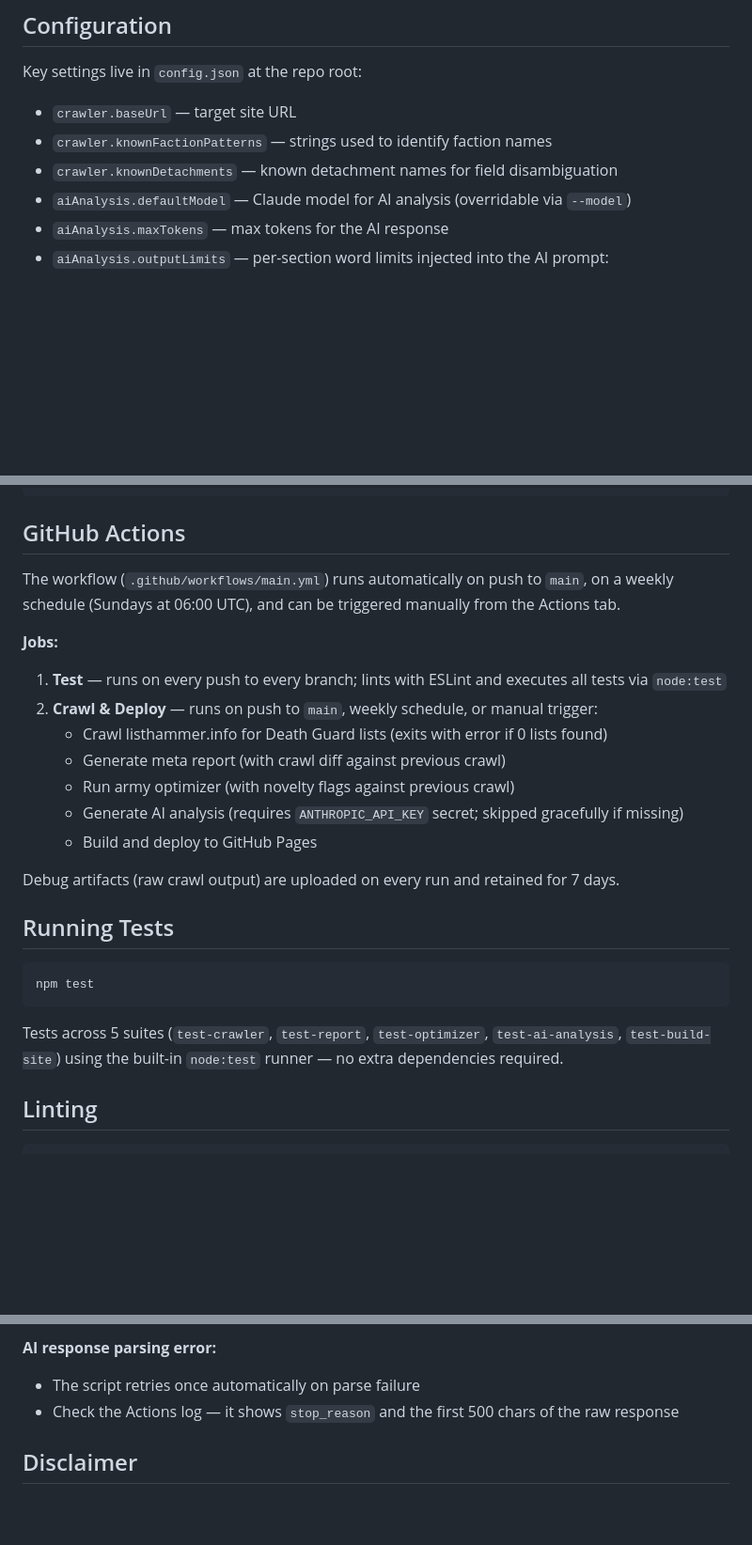
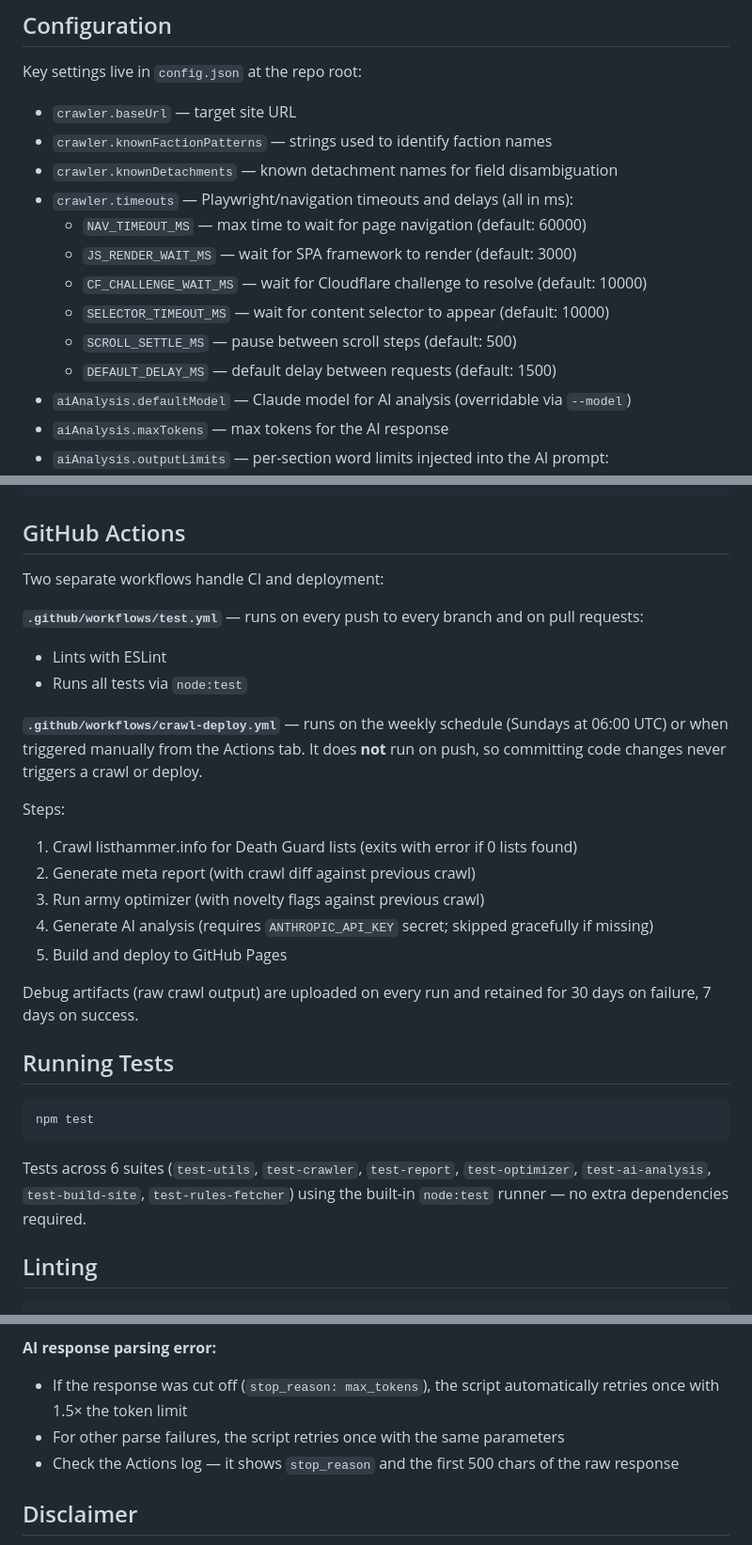
Before and after one commit to Zarxxy/army-list-crawler, a Markdown page: README.md, 3 parts joined by grey strips. Shown at 94% size. Rendered like a GitHub page; blank space fills up the shorter version.

Commit message:
docs: update README to reflect workflow split and recent improvements
- GitHub Actions: describe test.yml and crawl-deploy.yml separately;
  clarify that pushing code no longer triggers a crawl or deploy;
  update artifact retention note (30 days on failure, 7 on success)
- Configuration: document the new crawler.timeouts block in config.json
- Running Tests: update suite list to 6 (add test-utils, test-rules-fetcher)
- Troubleshooting: note the max_tokens truncation retry (1.5x token bump)

https://claude.ai/code/session_019EQF9K9EjgyNZV8sSKgGEu

````diff
--- a/README.md
+++ b/README.md
@@ -38,6 +38,13 @@ Key settings live in `config.json` at the repo root:
 - `crawler.baseUrl` — target site URL
 - `crawler.knownFactionPatterns` — strings used to identify faction names
 - `crawler.knownDetachments` — known detachment names for field disambiguation
+- `crawler.timeouts` — Playwright/navigation timeouts and delays (all in ms):
+  - `NAV_TIMEOUT_MS` — max time to wait for page navigation (default: 60000)
+  - `JS_RENDER_WAIT_MS` — wait for SPA framework to render (default: 3000)
+  - `CF_CHALLENGE_WAIT_MS` — wait for Cloudflare challenge to resolve (default: 10000)
+  - `SELECTOR_TIMEOUT_MS` — wait for content selector to appear (default: 10000)
+  - `SCROLL_SETTLE_MS` — pause between scroll steps (default: 500)
+  - `DEFAULT_DELAY_MS` — default delay between requests (default: 1500)
 - `aiAnalysis.defaultModel` — Claude model for AI analysis (overridable via `--model`)
 - `aiAnalysis.maxTokens` — max tokens for the AI response
 - `aiAnalysis.outputLimits` — per-section word limits injected into the AI prompt:
@@ -181,19 +188,22 @@ docs/
 
 ## GitHub Actions
 
-The workflow (`.github/workflows/main.yml`) runs automatically on push to `main`, on a weekly schedule (Sundays at 06:00 UTC), and can be triggered manually from the Actions tab.
+Two separate workflows handle CI and deployment:
 
-**Jobs:**
+**`.github/workflows/test.yml`** — runs on every push to every branch and on pull requests:
+- Lints with ESLint
+- Runs all tests via `node:test`
 
-1. **Test** — runs on every push to every branch; lints with ESLint and executes all tests via `node:test`
-2. **Crawl & Deploy** — runs on push to `main`, weekly schedule, or manual trigger:
-   - Crawl listhammer.info for Death Guard lists (exits with error if 0 lists found)
-   - Generate meta report (with crawl diff against previous crawl)
-   - Run army optimizer (with novelty flags against previous crawl)
-   - Generate AI analysis (requires `ANTHROPIC_API_KEY` secret; skipped gracefully if missing)
-   - Build and deploy to GitHub Pages
+**`.github/workflows/crawl-deploy.yml`** — runs on the weekly schedule (Sundays at 06:00 UTC) or when triggered manually from the Actions tab. It does **not** run on push, so committing code changes never triggers a crawl or deploy.
 
-Debug artifacts (raw crawl output) are uploaded on every run and retained for 7 days.
+Steps:
+1. Crawl listhammer.info for Death Guard lists (exits with error if 0 lists found)
+2. Generate meta report (with crawl diff against previous crawl)
+3. Run army optimizer (with novelty flags against previous crawl)
+4. Generate AI analysis (requires `ANTHROPIC_API_KEY` secret; skipped gracefully if missing)
+5. Build and deploy to GitHub Pages
+
+Debug artifacts (raw crawl output) are uploaded on every run and retained for 30 days on failure, 7 days on success.
 
 ## Running Tests
 
@@ -201,7 +211,7 @@ Debug artifacts (raw crawl output) are uploaded on every run and retained for 7
 npm test
 ```
 
-Tests across 5 suites (`test-crawler`, `test-report`, `test-optimizer`, `test-ai-analysis`, `test-build-site`) using the built-in `node:test` runner — no extra dependencies required.
+Tests across 6 suites (`test-utils`, `test-crawler`, `test-report`, `test-optimizer`, `test-ai-analysis`, `test-build-site`, `test-rules-fetcher`) using the built-in `node:test` runner — no extra dependencies required.
 
 ## Linting
 
@@ -226,7 +236,8 @@ Uses ESLint with Node.js/ES2022 rules. Configuration is in `.eslintrc.json`.
 - Check the Actions log for the `Generate AI meta analysis` step — it logs the `stop_reason` and start of the raw response if parsing fails
 
 **AI response parsing error:**
-- The script retries once automatically on parse failure
+- If the response was cut off (`stop_reason: max_tokens`), the script automatically retries once with 1.5× the token limit
+- For other parse failures, the script retries once with the same parameters
 - Check the Actions log — it shows `stop_reason` and the first 500 chars of the raw response
 
 ## Disclaimer
````
